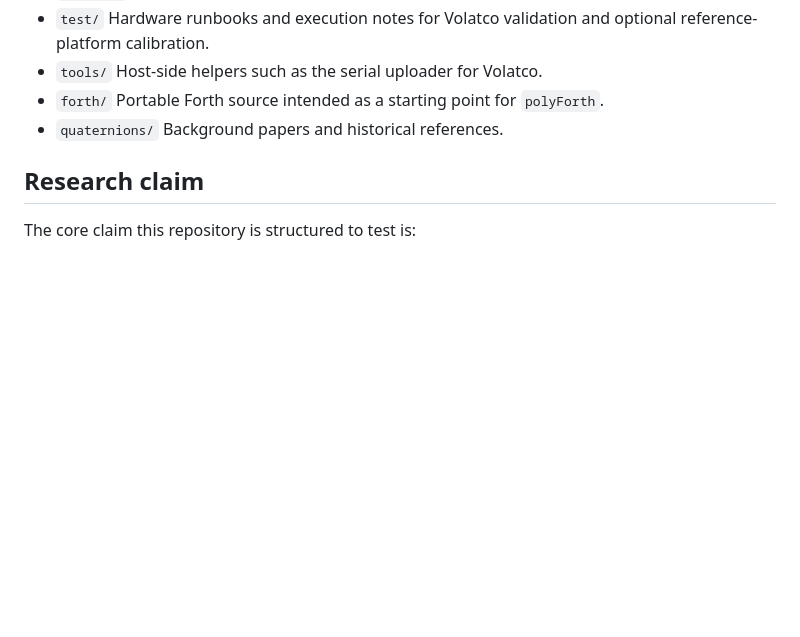
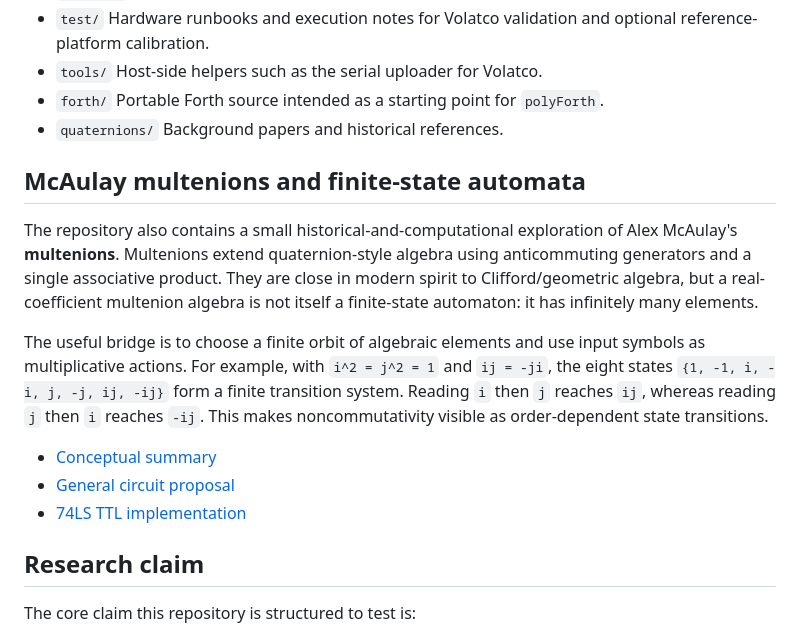
Before and after one commit to cartheur-monographs/quaternion-forth, a Markdown page: README.md, the part around the change. GitHub-like rendering; blank space fills up the shorter version.

Commit message:
docs: link multenion automata notes from readme

```diff
--- a/README.md
+++ b/README.md
@@ -181,6 +181,26 @@ matrix representation for bounded rotational workloads in `polyForth`.
 - `quaternions/`
   Background papers and historical references.
 
+## McAulay multenions and finite-state automata
+
+The repository also contains a small historical-and-computational exploration
+of Alex McAulay's **multenions**.  Multenions extend quaternion-style algebra
+using anticommuting generators and a single associative product.  They are
+close in modern spirit to Clifford/geometric algebra, but a real-coefficient
+multenion algebra is not itself a finite-state automaton: it has infinitely
+many elements.
+
+The useful bridge is to choose a finite orbit of algebraic elements and use
+input symbols as multiplicative actions.  For example, with
+`i^2 = j^2 = 1` and `ij = -ji`, the eight states
+`{1, -1, i, -i, j, -j, ij, -ij}` form a finite transition system.  Reading
+`i` then `j` reaches `ij`, whereas reading `j` then `i` reaches `-ij`.
+This makes noncommutativity visible as order-dependent state transitions.
+
+- [Conceptual summary](MULTENIONS-FSA-SUMMARY.md)
+- [General circuit proposal](MULTENIONS-FSA-CIRCUIT.md)
+- [74LS TTL implementation](MULTENIONS-FSA-74LS-CIRCUIT.md)
+
 ## Research claim
 
 The core claim this repository is structured to test is:
```
